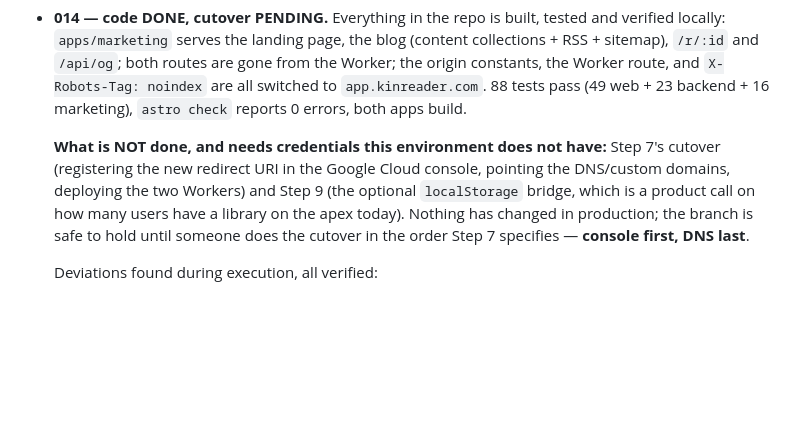
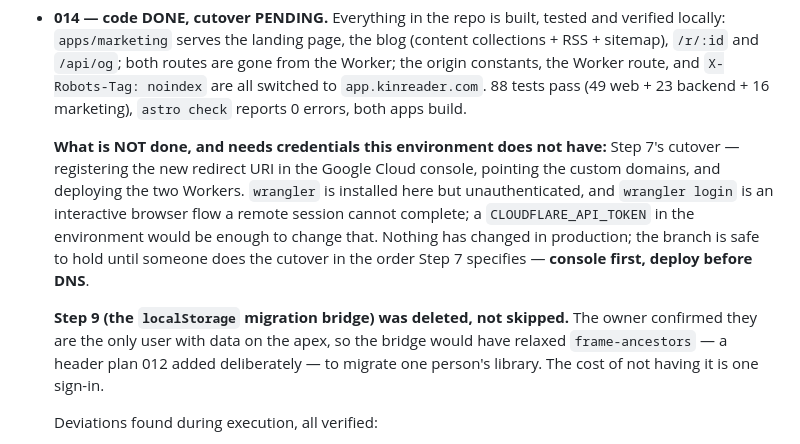
Before and after one commit to itstamhn/kinreader, a Markdown page: plans/README.md, the part around the change. Rendered like a GitHub page; blank space fills up the shorter version.

```diff
--- a/plans/README.md
+++ b/plans/README.md
@@ -435,11 +435,17 @@ are not re-audited from scratch next session.
   `astro check` reports 0 errors, both apps build.
 
   **What is NOT done, and needs credentials this environment does not have:** Step 7's
-  cutover (registering the new redirect URI in the Google Cloud console, pointing the
-  DNS/custom domains, deploying the two Workers) and Step 9 (the optional `localStorage`
-  bridge, which is a product call on how many users have a library on the apex today).
-  Nothing has changed in production; the branch is safe to hold until someone does the
-  cutover in the order Step 7 specifies — **console first, DNS last**.
+  cutover — registering the new redirect URI in the Google Cloud console, pointing the
+  custom domains, and deploying the two Workers. `wrangler` is installed here but
+  unauthenticated, and `wrangler login` is an interactive browser flow a remote session
+  cannot complete; a `CLOUDFLARE_API_TOKEN` in the environment would be enough to change
+  that. Nothing has changed in production; the branch is safe to hold until someone does
+  the cutover in the order Step 7 specifies — **console first, deploy before DNS**.
+
+  **Step 9 (the `localStorage` migration bridge) was deleted, not skipped.** The owner
+  confirmed they are the only user with data on the apex, so the bridge would have relaxed
+  `frame-ancestors` — a header plan 012 added deliberately — to migrate one person's
+  library. The cost of not having it is one sign-in.
 
   Deviations found during execution, all verified:
   1. **Astro is on 7.2.9 and `docs.astro.build` is blocked by the egress proxy**, so the
```
Also changed, not shown: plans/014-astro-marketing-and-app-subdomain.md (+9 -25 lines).
